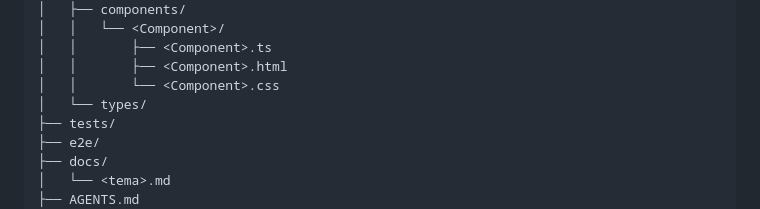
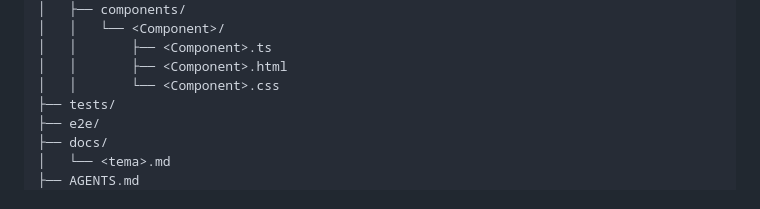
Before and after one commit to ingenerico/web-ingenerico, a Markdown page: AGENTS.md, the part around the change. Rendered like a GitHub page.

Commit message:
Elimina carpeta types vacia

```diff
--- a/AGENTS.md
+++ b/AGENTS.md
@@ -201,7 +201,6 @@ ingenerico/
 │   │       ├── <Component>.ts
 │   │       ├── <Component>.html
 │   │       └── <Component>.css
-│   └── types/
 ├── tests/
 ├── e2e/
 ├── docs/
```
